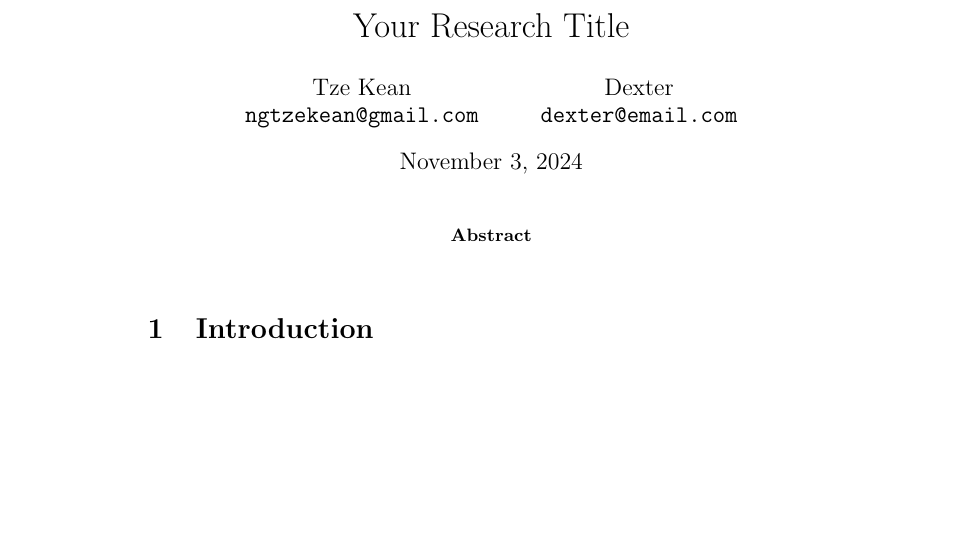
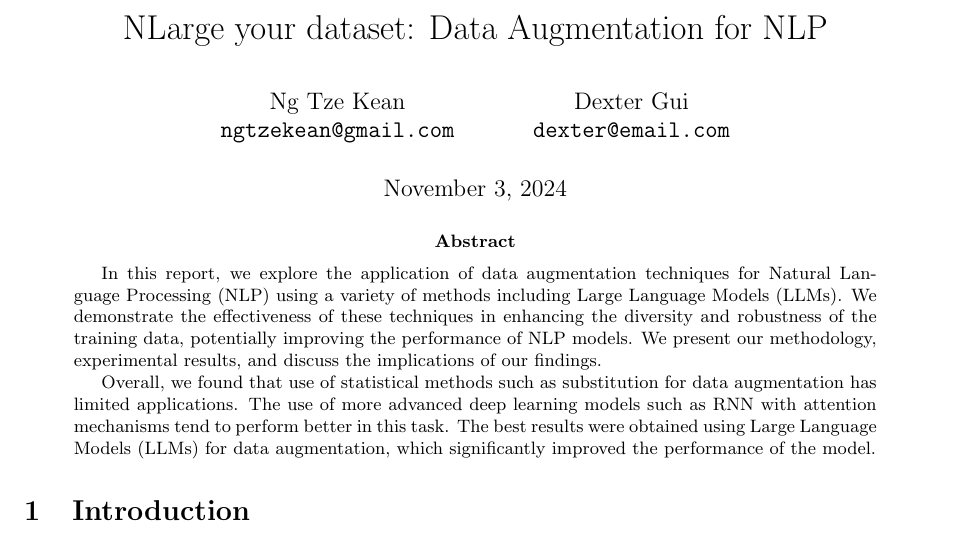
Before and after one commit to HiIAmTzeKean/SC4001-NLarge, a LaTeX paper (report/report.tex): part of page 1 of 2, cut at the place of the change, the shorter picture padded with empty space. Compiled offline with pdfLaTeX.

Commit message:
doc: abstract

```diff
--- a/report/report.tex
+++ b/report/report.tex
@@ -2,2 +7 @@
 
-\title{Your Research Title}
@@ -4,9 +13,10 @@
+\title{NLarge your dataset: Data Augmentation for NLP}
 
 \author{
-  Tze Kean \\
+  Ng Tze Kean \\
   \texttt{ngtzekean@gmail.com}
   \and
-  Dexter \\
+  Dexter Gui \\
   \texttt{dexter@email.com}
 }
 
@@ -15,7 +25,22 @@
 \maketitle
 
 \begin{abstract}
-  % Your abstract here
+
+  In this report, we explore the application of data augmentation techniques for
+  Natural Language Processing (NLP) using a variety of methods including
+  Large Language Models (LLMs). We demonstrate the effectiveness of these
+  techniques in enhancing the diversity and robustness of the training data,
+  potentially improving the performance of NLP models. We present our
+  methodology, experimental results, and discuss the implications of our
+  findings.
+
+  Overall, we found that use of statistical methods such as substitution for
+  data augmentation has limited applications. The use of more advanced deep
+  learning models such as RNN with attention mechanisms tend to perform better
+  in this task. The best results were obtained using Large Language Models
+  (LLMs) for data augmentation, which significantly improved the performance of
+  the model.
+
 \end{abstract}
 
 \section{Introduction}
```
Also changed, not shown: report/report.tex (33 more changed lines).
